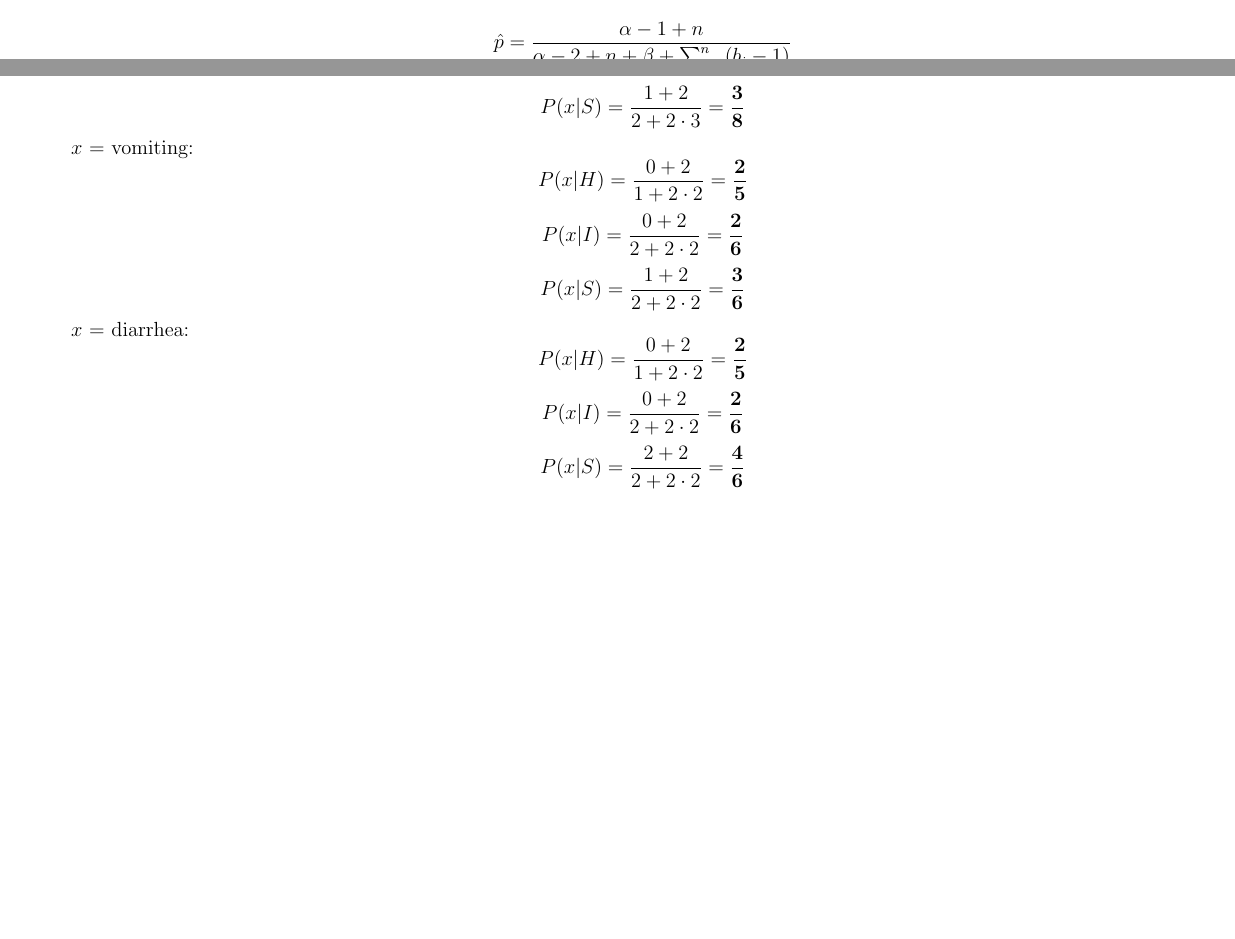
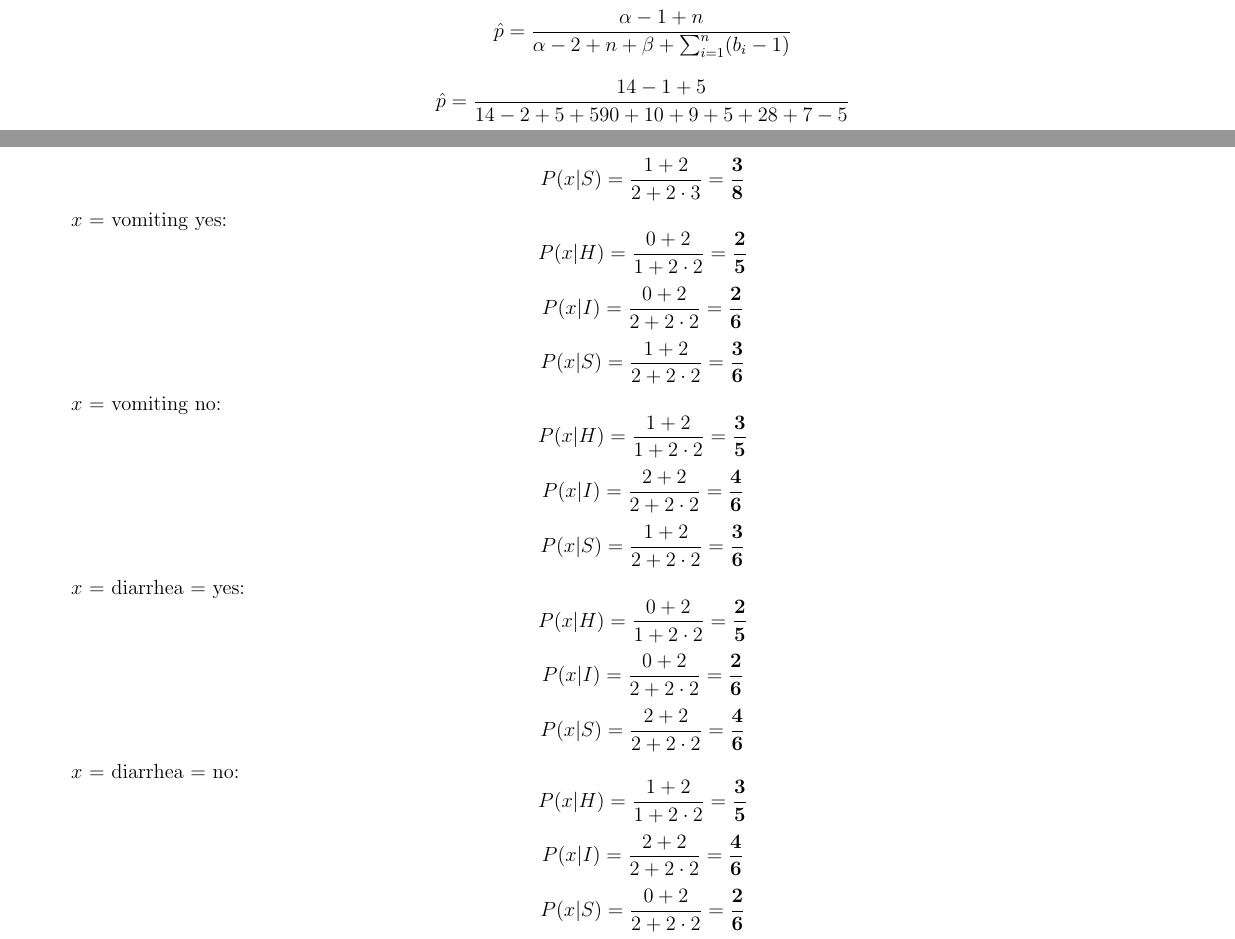
Before and after one commit to kkipngenokoech/MathsRequiredForAI, a LaTeX problem sheet (latex/HW5/hw5.tex): two parts of pages 2 and 3 of 5, joined at a grey line, cut so that both start at the same text, the shorter picture padded with empty space. Compiled offline with pdfLaTeX.

Commit message:
math fun submission

```diff
--- a/latex/HW5/hw5.tex
+++ b/latex/HW5/hw5.tex
@@ -157,6 +157,18 @@ so:
 \hat{p} = \frac{\alpha - 1 + n}{\alpha - 2 + n + \beta  + \sum_{i=1}^n (b_i - 1)}
 \]
 
+\[
+\hat{p} = \frac{14 - 1 + 5}{14 - 2 + 5 + 590 + 10 + 9 + 5 + 28 + 7 - 5}
+\]
+
+\[
+\hat{p} = \frac{18}{14 + 5 + 590 + 10 + 9 + 5 + 28 + 7 - 5}
+\]
+
+\[
+\hat{p} = \frac{18}{663} = \frac{6}{221} = \textbf{0.027149}
+\]
+
 \end{enumerate}
 
 \subsection{Naive Bayes (20 Points)}
@@ -213,7 +225,7 @@ D5 & average & no & yes & Salmonella poisoning (S) \\
     \[
     P(x|S) = \frac{1 + 2}{2 + 2 \cdot 3} = \mathbf{\frac{3}{8}}
     \]
-    \(x\) = vomiting:
+    \(x\) = vomiting yes:
     \[
     P(x|H) = \frac{0 + 2}{1 + 2 \cdot 2} = \mathbf{\frac{2}{5}}
     \]
@@ -223,7 +235,17 @@ D5 & average & no & yes & Salmonella poisoning (S) \\
     \[
     P(x|S) = \frac{1 + 2}{2 + 2 \cdot 2} = \mathbf{ \frac{3}{6}}
     \]
-    \(x\) = diarrhea:
+    \(x\) = vomiting no:
+    \[
+    P(x|H) = \frac{1 + 2}{1 + 2 \cdot 2} = \mathbf{\frac{3}{5}}
+    \]
+    \[
+    P(x|I) = \frac{2 + 2}{2 + 2 \cdot 2} = \mathbf{\frac{4}{6}}
+    \]
+    \[
+    P(x|S) = \frac{1 + 2}{2 + 2 \cdot 2} = \mathbf{\frac{3}{6}}
+    \]
+    \(x\) = diarrhea = yes:
     \[
     P(x|H) = \frac{0 + 2}{1 + 2 \cdot 2} = \mathbf{\frac{2}{5}}
     \]
@@ -232,6 +254,16 @@ D5 & average & no & yes & Salmonella poisoning (S) \\
     \]
     \[
     P(x|S) = \frac{2 + 2}{2 + 2 \cdot 2} = \mathbf{\frac{4}{6}}
+    \]
+    \(x\) = diarrhea = no:
+    \[
+    P(x|H) = \frac{1 + 2}{1 + 2 \cdot 2} = \mathbf{\frac{3}{5}}
+    \]
+    \[
+    P(x|I) = \frac{2 + 2}{2 + 2 \cdot 2} = \mathbf{\frac{4}{6}}
+    \]
+    \[
+    P(x|S) = \frac{0 + 2}{2 + 2 \cdot 2} = \mathbf{\frac{2}{6}}
     \]
 
     \begin{table}[h]
```
Also changed, not shown: latex/HW5/Homework5 code.pdf, latex/HW5/hw5.pdf, latex/HW5/hw5.tex (6 more changed lines), 7 other files.
